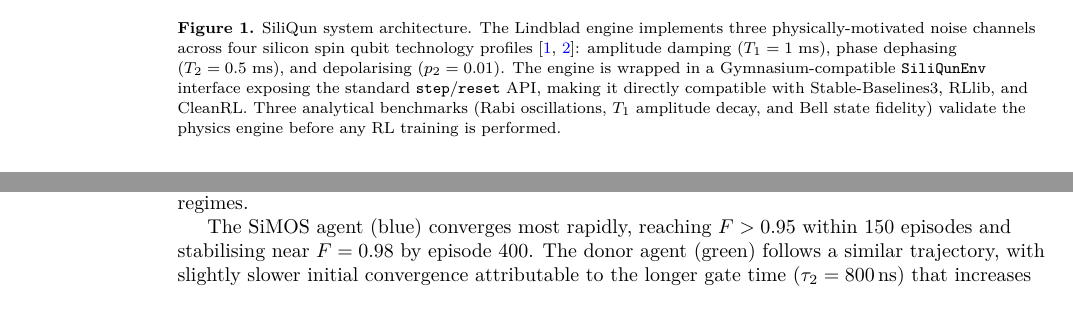
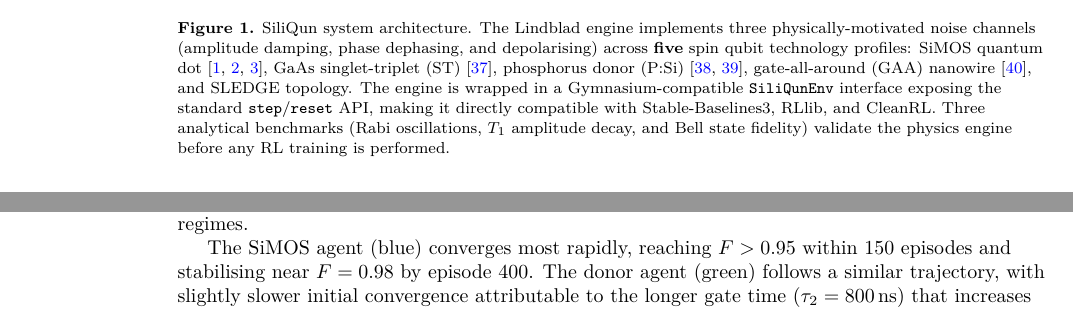
Before and after one commit to r3d-phd/quasar-paper, a LaTeX paper (main_qst.tex, which reads sec3_siliqun_framework.tex): two parts of pages 9 and 20 of 33, joined at a grey line, cut so that both start at the same text. Compiled offline with pdfLaTeX.

Commit message:
Fix Fig 1 caption: four→five profiles, enumerate all five including GaAs ST with citations

```diff
--- a/sec3_siliqun_framework.tex
+++ b/sec3_siliqun_framework.tex
@@ -109,7 +109,7 @@ where $\Delta F_t$ is the change in circuit fidelity, $\Delta H_t$ is the change
 \begin{figure*}[ht]
   \centering
   \includegraphics[width=\textwidth]{figures/fig1_siliqun_arch_ai.png}
-  \caption{SiliQun system architecture. The Lindblad engine implements three physically-motivated noise channels across four silicon spin qubit technology profiles~\cite{Xue2022,Noiri2022}: amplitude damping ($T_1 = 1$~ms), phase dephasing ($T_2 = 0.5$~ms), and depolarising ($p_2 = 0.01$). The engine is wrapped in a Gymnasium-compatible \texttt{SiliQunEnv} interface exposing the standard \texttt{step}/\texttt{reset} API, making it directly compatible with Stable-Baselines3, RLlib, and CleanRL. Three analytical benchmarks (Rabi oscillations, $T_1$ amplitude decay, and Bell state fidelity) validate the physics engine before any RL training is performed.}
+  \caption{SiliQun system architecture. The Lindblad engine implements three physically-motivated noise channels (amplitude damping, phase dephasing, and depolarising) across \textbf{five} spin qubit technology profiles: SiMOS quantum dot~\cite{Xue2022,Noiri2022,Philips2022}, GaAs singlet-triplet (ST)~\cite{Abedi2025}, phosphorus donor (P:Si)~\cite{Madzik2022,Morello2020}, gate-all-around (GAA) nanowire~\cite{Tanamoto2025}, and SLEDGE topology. The engine is wrapped in a Gymnasium-compatible \texttt{SiliQunEnv} interface exposing the standard \texttt{step}/\texttt{reset} API, making it directly compatible with Stable-Baselines3, RLlib, and CleanRL. Three analytical benchmarks (Rabi oscillations, $T_1$ amplitude decay, and Bell state fidelity) validate the physics engine before any RL training is performed.}
   \label{fig:siliqun_arch}
 \end{figure*}
 
```
